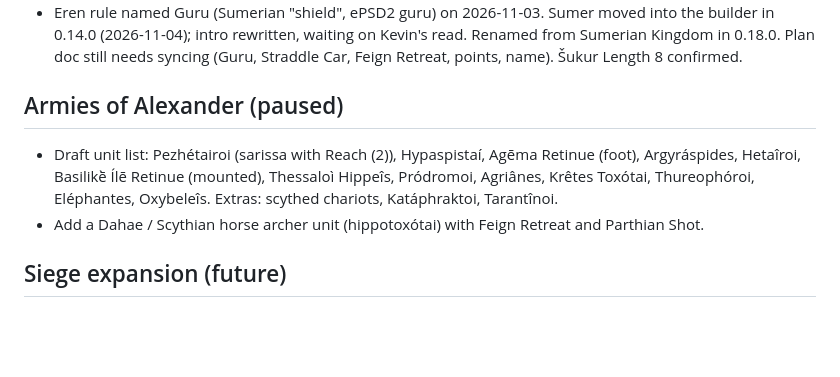
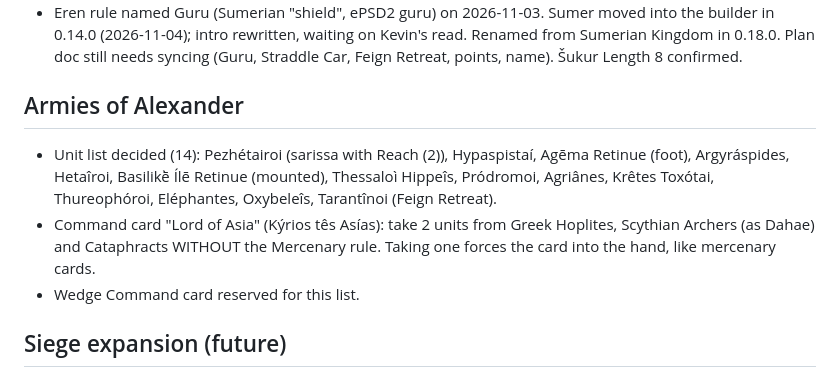
Before and after one commit to kevinstanzione/Syrrhexis-Ancient-Battles, a Markdown page: TODO.md, the part around the change. GitHub-like rendering; blank space fills up the shorter version.

Commit message:
TODO: settle Armies of Alexander unit list and Lord of Asia card
Co-Authored-By: Claude Opus 5.5 <noreply@anthropic.com>
Claude-Session: https://claude.ai/code/session_01DgMTVHer2921A97oMKaEhS

```diff
--- a/TODO.md
+++ b/TODO.md
@@ -32,9 +32,10 @@ Still to do:
 - Command cards (draft): The God's Steward, Shields of Lagash, Battle Net of Ningirsu, Muriq-Tidnim.
 - Eren rule named Guru (Sumerian "shield", ePSD2 guru) on 2026-11-03. Sumer moved into the builder in 0.14.0 (2026-11-04); intro rewritten, waiting on Kevin's read. Renamed from Sumerian Kingdom in 0.18.0. Plan doc still needs syncing (Guru, Straddle Car, Feign Retreat, points, name). Šukur Length 8 confirmed.
 
-## Armies of Alexander (paused)
-- Draft unit list: Pezhétairoi (sarissa with Reach (2)), Hypaspistaí, Agēma Retinue (foot), Argyráspides, Hetaîroi, Basilikḕ Ílē Retinue (mounted), Thessaloì Hippeîs, Pródromoi, Agriânes, Krêtes Toxótai, Thureophóroi, Eléphantes, Oxybeleîs. Extras: scythed chariots, Katáphraktoi, Tarantînoi.
-- Add a Dahae / Scythian horse archer unit (hippotoxótai) with Feign Retreat and Parthian Shot.
+## Armies of Alexander
+- Unit list decided (14): Pezhétairoi (sarissa with Reach (2)), Hypaspistaí, Agēma Retinue (foot), Argyráspides, Hetaîroi, Basilikḕ Ílē Retinue (mounted), Thessaloì Hippeîs, Pródromoi, Agriânes, Krêtes Toxótai, Thureophóroi, Eléphantes, Oxybeleîs, Tarantînoi (Feign Retreat).
+- Command card "Lord of Asia" (Kýrios tês Asías): take 2 units from Greek Hoplites, Scythian Archers (as Dahae) and Cataphracts WITHOUT the Mercenary rule. Taking one forces the card into the hand, like mercenary cards.
+- Wedge Command card reserved for this list.
 
 ## Siege expansion (future)
 - Core of the expansion: destructible terrain and fortifications (walls, gates, towers) that can be damaged and breached.
```
